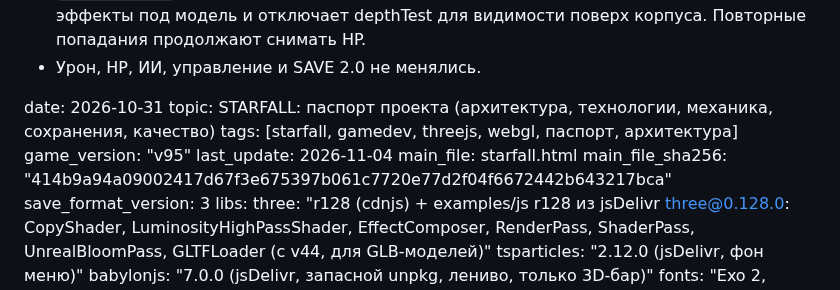
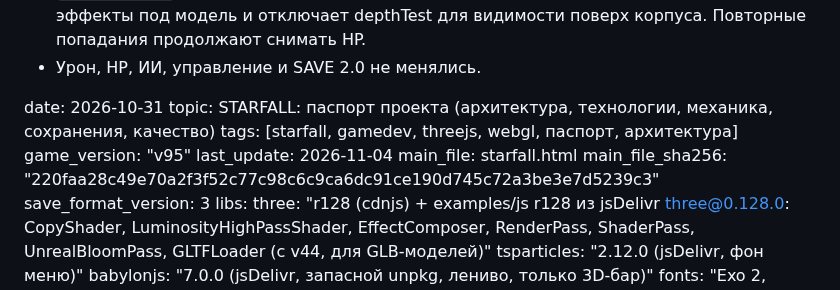
Before and after one commit to gipromeh/Starfall, a Markdown page: STARFALL_PASSPORT.md, the part around the change. Rendered like a GitHub page.

Commit message:
docs: synchronize v95 passport checksum with pirate AI build

```diff
--- a/STARFALL_PASSPORT.md
+++ b/STARFALL_PASSPORT.md
@@ -194,7 +194,7 @@ tags: [starfall, gamedev, threejs, webgl, паспорт, архитектура
 game_version: "v95"
 last_update: 2026-11-04
 main_file: starfall.html
-main_file_sha256: "414b9a94a09002417d67f3e675397b061c7720e77d2f04f6672442b643217bca"
+main_file_sha256: "220faa28c49e70a2f3f52c77c98c6c9ca6dc91ce190d745c72a3be3e7d5239c3"
 save_format_version: 3
 libs:
   three: "r128 (cdnjs) + examples/js r128 из jsDelivr three@0.128.0: CopyShader, LuminosityHighPassShader, EffectComposer, RenderPass, ShaderPass, UnrealBloomPass, GLTFLoader (с v44, для GLB-моделей)"
```
